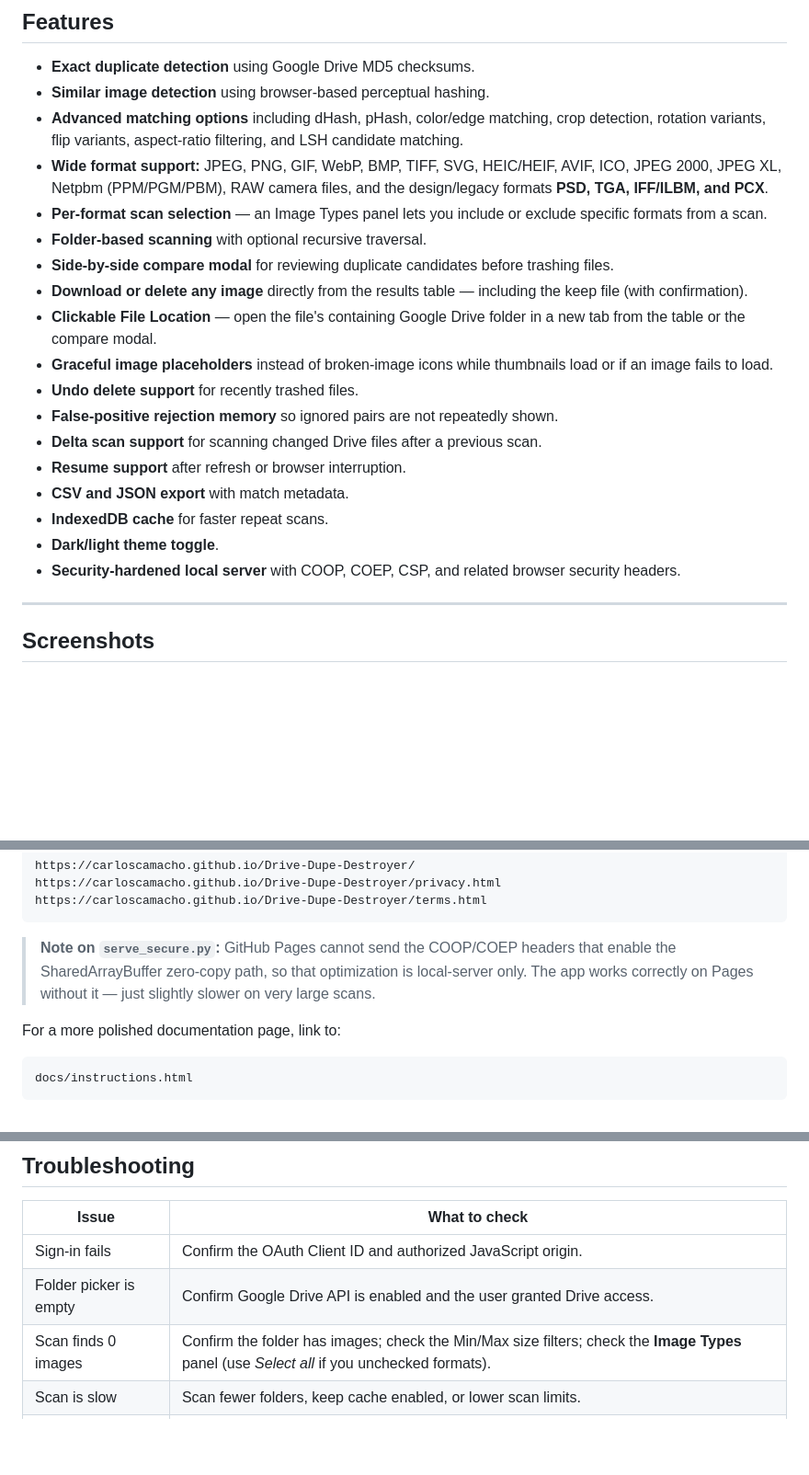
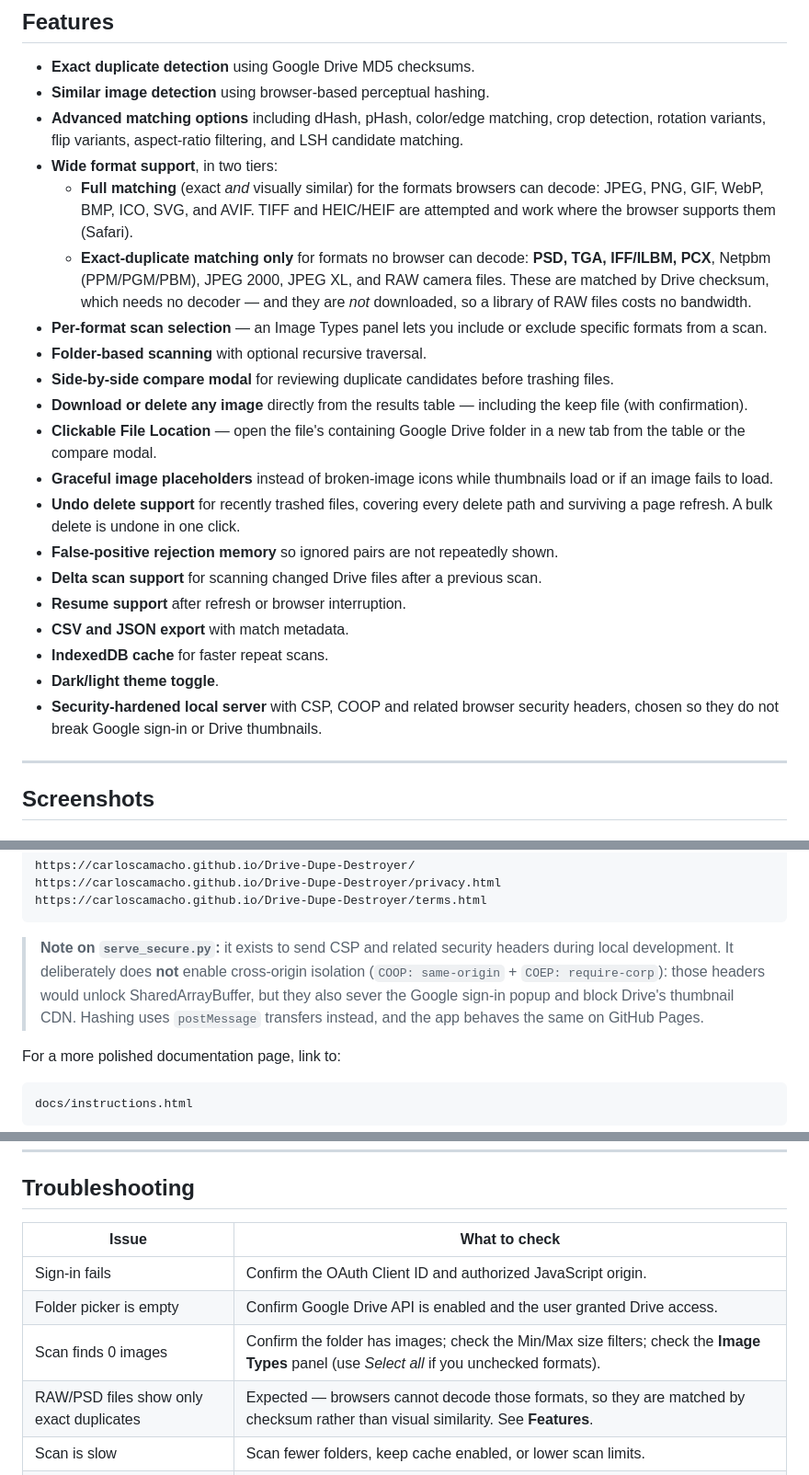
Before and after one commit to CarlosCamacho/Drive-Dupe-Destroyer, a Markdown page: README.md, 3 parts joined by grey strips. Shown at 92% size. GitHub-like rendering; blank space fills up the shorter version.

````diff
--- a/README.md
+++ b/README.md
@@ -66,21 +66,30 @@ Google Drive makes it easy to accumulate duplicate images across folders, backup
 - **Exact duplicate detection** using Google Drive MD5 checksums.
 - **Similar image detection** using browser-based perceptual hashing.
 - **Advanced matching options** including dHash, pHash, color/edge matching, crop detection, rotation variants, flip variants, aspect-ratio filtering, and LSH candidate matching.
-- **Wide format support:** JPEG, PNG, GIF, WebP, BMP, TIFF, SVG, HEIC/HEIF, AVIF, ICO, JPEG 2000, JPEG XL, Netpbm (PPM/PGM/PBM), RAW camera files, and the design/legacy formats **PSD, TGA, IFF/ILBM, and PCX**.
+- **Wide format support**, in two tiers:
+  - **Full matching** (exact *and* visually similar) for the formats browsers can
+    decode: JPEG, PNG, GIF, WebP, BMP, ICO, SVG, and AVIF. TIFF and HEIC/HEIF
+    are attempted and work where the browser supports them (Safari).
+  - **Exact-duplicate matching only** for formats no browser can decode: **PSD,
+    TGA, IFF/ILBM, PCX**, Netpbm (PPM/PGM/PBM), JPEG 2000, JPEG XL, and RAW
+    camera files. These are matched by Drive checksum, which needs no decoder —
+    and they are *not* downloaded, so a library of RAW files costs no bandwidth.
 - **Per-format scan selection** — an Image Types panel lets you include or exclude specific formats from a scan.
 - **Folder-based scanning** with optional recursive traversal.
 - **Side-by-side compare modal** for reviewing duplicate candidates before trashing files.
 - **Download or delete any image** directly from the results table — including the keep file (with confirmation).
 - **Clickable File Location** — open the file's containing Google Drive folder in a new tab from the table or the compare modal.
 - **Graceful image placeholders** instead of broken-image icons while thumbnails load or if an image fails to load.
-- **Undo delete support** for recently trashed files.
+- **Undo delete support** for recently trashed files, covering every delete path
+  and surviving a page refresh. A bulk delete is undone in one click.
 - **False-positive rejection memory** so ignored pairs are not repeatedly shown.
 - **Delta scan support** for scanning changed Drive files after a previous scan.
 - **Resume support** after refresh or browser interruption.
 - **CSV and JSON export** with match metadata.
 - **IndexedDB cache** for faster repeat scans.
 - **Dark/light theme toggle**.
-- **Security-hardened local server** with COOP, COEP, CSP, and related browser security headers.
+- **Security-hardened local server** with CSP, COOP and related browser security
+  headers, chosen so they do not break Google sign-in or Drive thumbnails.
 
 ---
 
@@ -340,7 +349,7 @@ https://carloscamacho.github.io/Drive-Dupe-Destroyer/privacy.html
 https://carloscamacho.github.io/Drive-Dupe-Destroyer/terms.html
 ```
 
-> **Note on `serve_secure.py`:** GitHub Pages cannot send the COOP/COEP headers that enable the SharedArrayBuffer zero-copy path, so that optimization is local-server only. The app works correctly on Pages without it — just slightly slower on very large scans.
+> **Note on `serve_secure.py`:** it exists to send CSP and related security headers during local development. It deliberately does **not** enable cross-origin isolation (`COOP: same-origin` + `COEP: require-corp`): those headers would unlock SharedArrayBuffer, but they also sever the Google sign-in popup and block Drive's thumbnail CDN. Hashing uses `postMessage` transfers instead, and the app behaves the same on GitHub Pages.
 
 For a more polished documentation page, link to:
 
@@ -422,6 +431,7 @@ drive-dupe-destroyer/
 | Sign-in fails | Confirm the OAuth Client ID and authorized JavaScript origin. |
 | Folder picker is empty | Confirm Google Drive API is enabled and the user granted Drive access. |
 | Scan finds 0 images | Confirm the folder has images; check the Min/Max size filters; check the **Image Types** panel (use *Select all* if you unchecked formats). |
+| RAW/PSD files show only exact duplicates | Expected — browsers cannot decode those formats, so they are matched by checksum rather than visual similarity. See **Features**. |
 | Scan is slow | Scan fewer folders, keep cache enabled, or lower scan limits. |
 | Too many false matches | Increase sensitivity or disable loose matching options. |
 | Too few matches | Lower sensitivity or enable crop, rotation, or pHash options. |
````
Also changed, not shown: CHANGELOG.md (+91 -37 lines).
